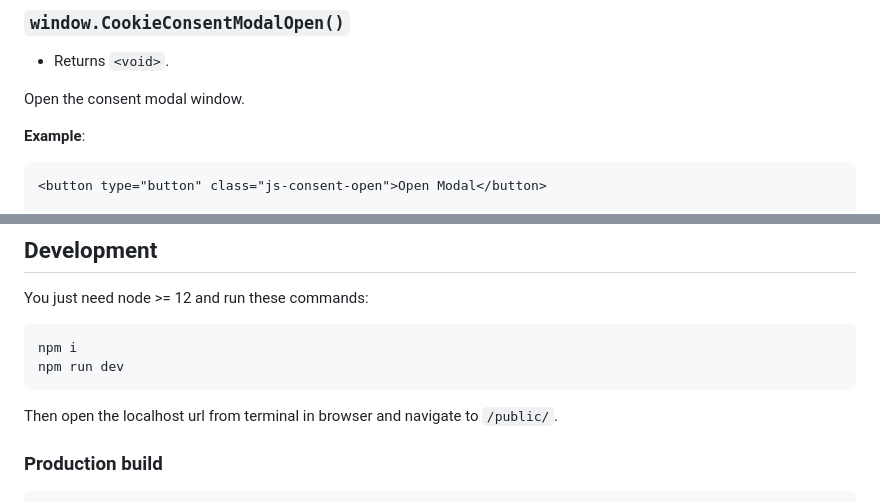
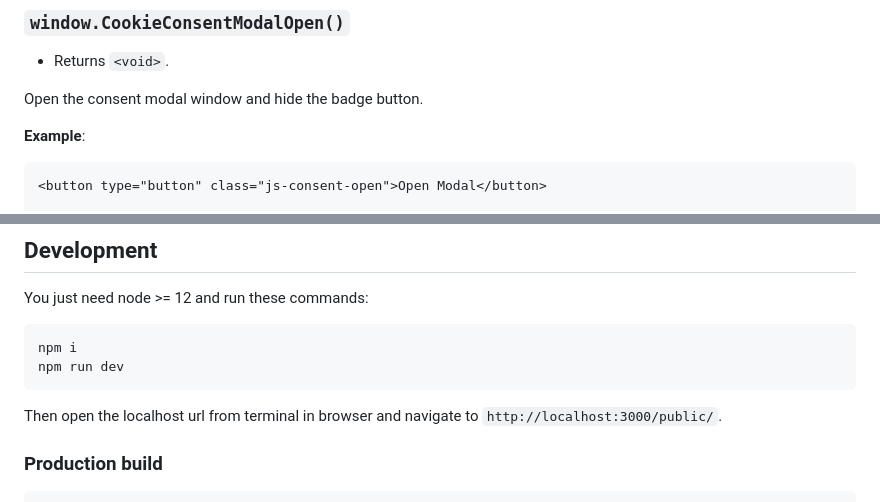
Before and after one commit to danielsitek/dgp-cookie-consent, a Markdown page: README.md, 2 parts joined by grey strips. Rendered like a GitHub page.

````diff
--- a/README.md
+++ b/README.md
@@ -332,7 +348,7 @@ Object to pass settings to consent modal window. This needs to be placed before
 
 * Returns `<void>`.
 
-Open the consent modal window.
+Open the consent modal window and hide the badge button.
 
 **Example**:
 
@@ -605,7 +673,7 @@ npm i
 npm run dev
 ```
 
-Then open the localhost url from terminal in browser and navigate to `/public/`.
+Then open the localhost url from terminal in browser and navigate to `http://localhost:3000/public/`.
 
 ### Production build
 
````
Also changed, not shown: other parts of README.md (+70 -2 lines).
